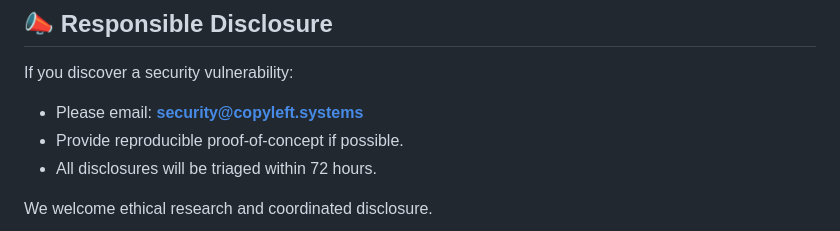
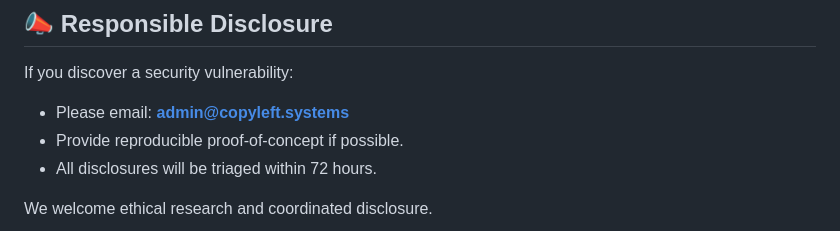
Before and after one commit to copyl-sys/ternary-stack, a Markdown page: hanoivm/SECURITY.md, the part around the change. Rendered like a GitHub page.

```diff
--- a/hanoivm/SECURITY.md
+++ b/hanoivm/SECURITY.md
@@ -63,7 +63,7 @@ This document defines the **security model, design assumptions, and threat mitig
 
 If you discover a security vulnerability:
 
-- Please email: **security@copyleft.systems**
+- Please email: **admin@copyleft.systems**
 - Provide reproducible proof-of-concept if possible.
 - All disclosures will be triaged within 72 hours.
 
```
